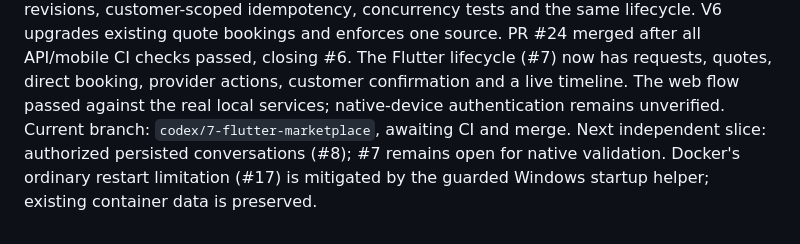
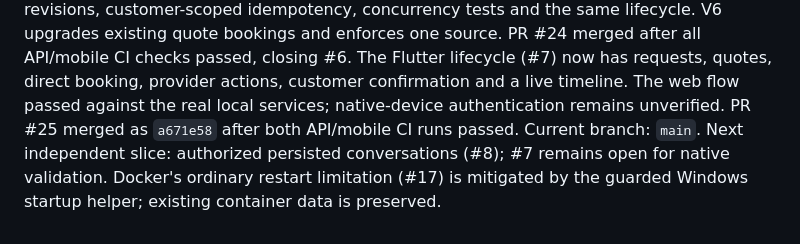
Before and after one commit to Stuaarts/Bliss, a Markdown page: docs/agent/PLAN.md, the part around the change. Rendered like a GitHub page.

```diff
--- a/docs/agent/PLAN.md
+++ b/docs/agent/PLAN.md
@@ -47,8 +47,8 @@ concurrency tests and the same lifecycle. V6 upgrades existing quote bookings an
 enforces one source. PR #24 merged after all API/mobile CI checks passed, closing #6.
 The Flutter lifecycle (#7) now has requests, quotes, direct booking, provider actions,
 customer confirmation and a live timeline. The web flow passed against the real
-local services; native-device authentication remains unverified. Current branch:
-`codex/7-flutter-marketplace`, awaiting CI and merge. Next independent slice:
+local services; native-device authentication remains unverified. PR #25 merged as
+`a671e58` after both API/mobile CI runs passed. Current branch: `main`. Next independent slice:
 authorized persisted conversations (#8); #7 remains open for native validation.
 Docker's ordinary restart limitation (#17) is mitigated by the
 guarded Windows startup helper; existing container data is preserved.
```
Also changed, not shown: docs/agent/PROGRESS.md (+12 -0 lines).
